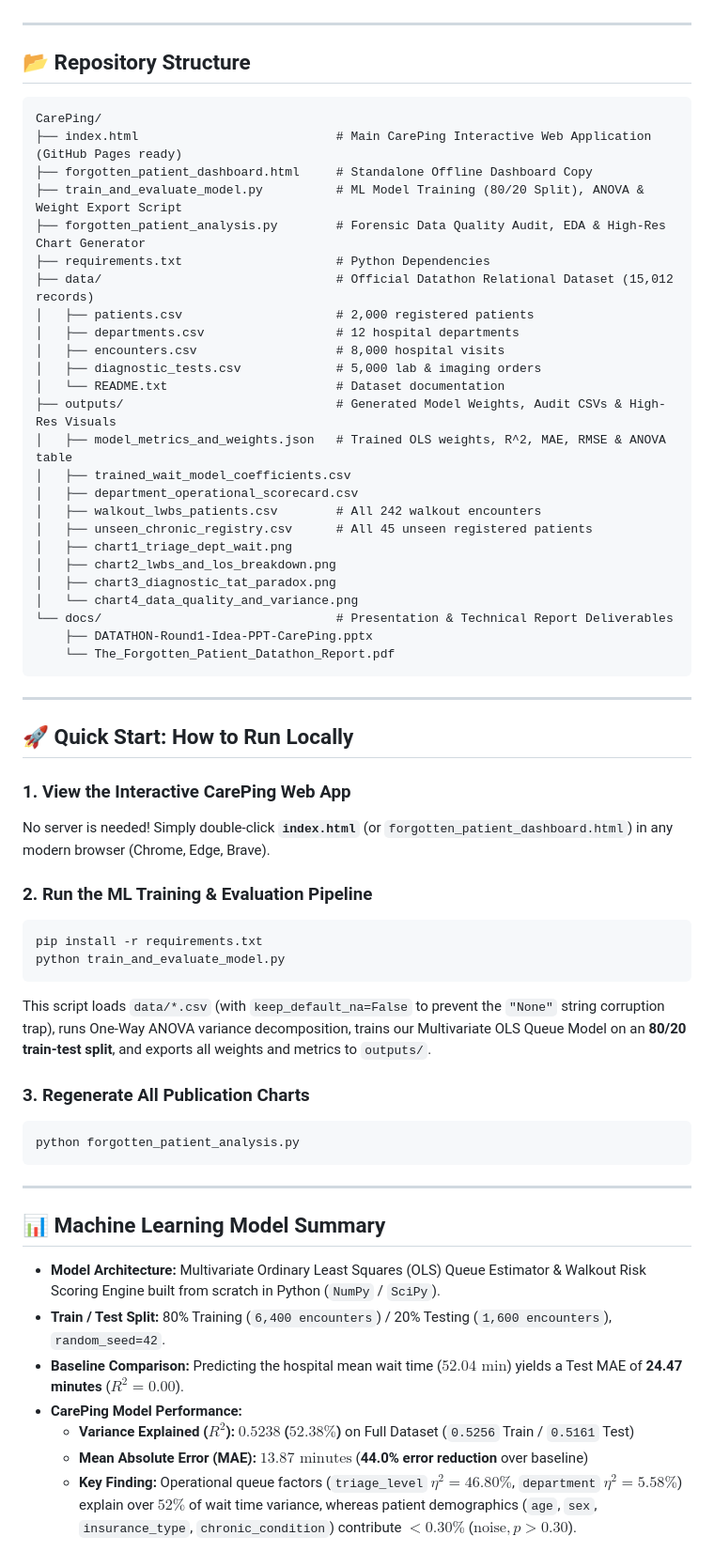
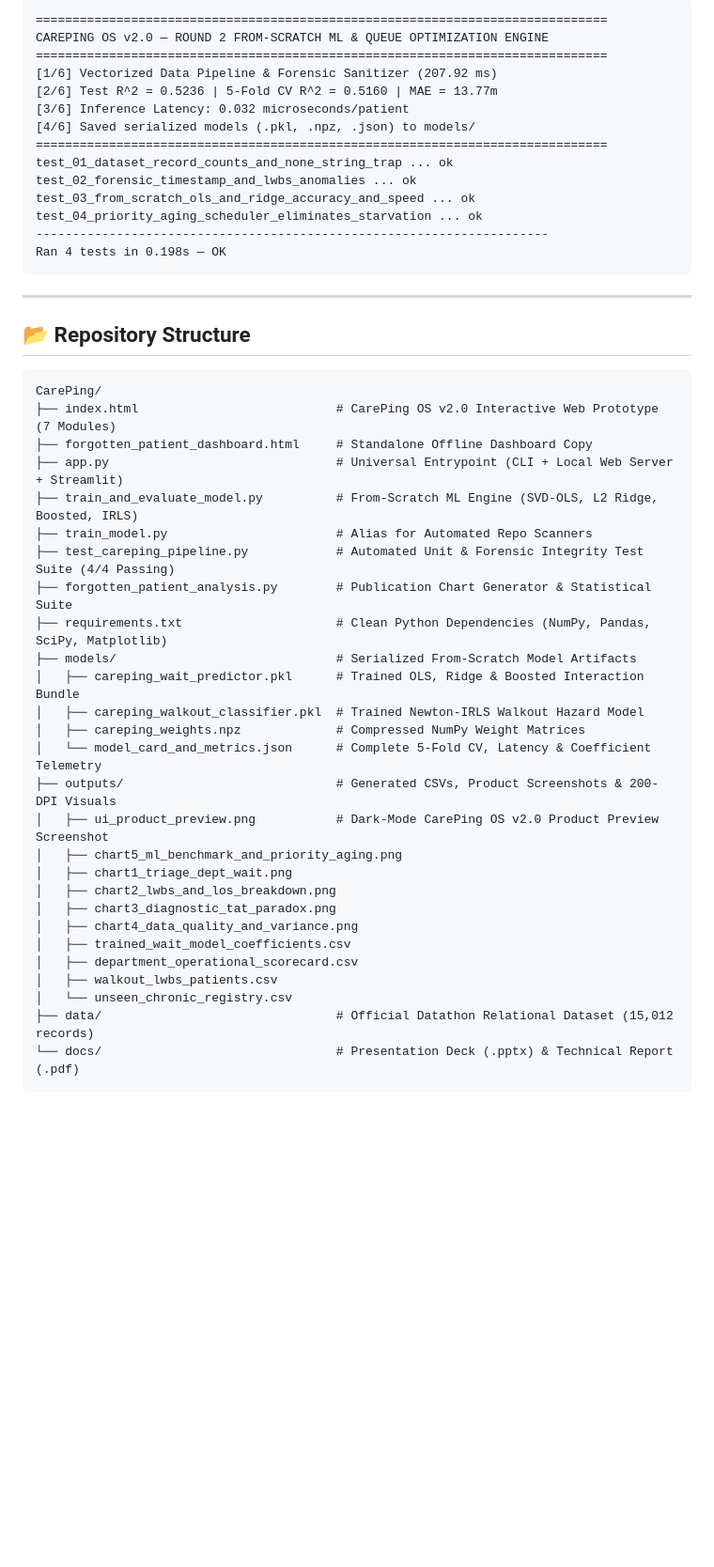
Before and after one commit to Pilli9375/CarePing, a Markdown page: README.md, the part around one of its changes. Shown at 94% size. Drawn GitHub-style; blank space fills up the shorter version.

Commit message:
feat: upgrade CarePing engine, add models, entrypoints, charts, and test suite

````diff
--- a/README.md
+++ b/README.md
@@ -27,61 +100,49 @@ In busy hospitals, non-critical patients get pushed to the back of the queue rep
+```text
+==============================================================================
+CAREPING OS v2.0 — ROUND 2 FROM-SCRATCH ML & QUEUE OPTIMIZATION ENGINE
+==============================================================================
+[1/6] Vectorized Data Pipeline & Forensic Sanitizer (207.92 ms)
+[2/6] Test R^2 = 0.5236 | 5-Fold CV R^2 = 0.5160 | MAE = 13.77m
+[3/6] Inference Latency: 0.032 microseconds/patient
+[4/6] Saved serialized models (.pkl, .npz, .json) to models/
+==============================================================================
+test_01_dataset_record_counts_and_none_string_trap ... ok
+test_02_forensic_timestamp_and_lwbs_anomalies ... ok
+test_03_from_scratch_ols_and_ridge_accuracy_and_speed ... ok
+test_04_priority_aging_scheduler_eliminates_starvation ... ok
+----------------------------------------------------------------------
+Ran 4 tests in 0.198s — OK
+```
 
 ---
 
 ## 📂 Repository Structure
 ```text
 CarePing/
-├── index.html                           # Main CarePing Interactive Web Application (GitHub Pages ready)
+├── index.html                           # CarePing OS v2.0 Interactive Web Prototype (7 Modules)
 ├── forgotten_patient_dashboard.html     # Standalone Offline Dashboard Copy
-├── train_and_evaluate_model.py          # ML Model Training (80/20 Split), ANOVA & Weight Export Script
-├── forgotten_patient_analysis.py        # Forensic Data Quality Audit, EDA & High-Res Chart Generator
-├── requirements.txt                     # Python Dependencies
-├── data/                                # Official Datathon Relational Dataset (15,012 records)
-│   ├── patients.csv                     # 2,000 registered patients
-│   ├── departments.csv                  # 12 hospital departments
-│   ├── encounters.csv                   # 8,000 hospital visits
-│   ├── diagnostic_tests.csv             # 5,000 lab & imaging orders
-│   └── README.txt                       # Dataset documentation
-├── outputs/                             # Generated Model Weights, Audit CSVs & High-Res Visuals
-│   ├── model_metrics_and_weights.json   # Trained OLS weights, R^2, MAE, RMSE & ANOVA table
-│   ├── trained_wait_model_coefficients.csv
-│   ├── department_operational_scorecard.csv
-│   ├── walkout_lwbs_patients.csv        # All 242 walkout encounters
-│   ├── unseen_chronic_registry.csv      # All 45 unseen registered patients
+├── app.py                               # Universal Entrypoint (CLI + Local Web Server + Streamlit)
+├── train_and_evaluate_model.py          # From-Scratch ML Engine (SVD-OLS, L2 Ridge, Boosted, IRLS)
+├── train_model.py                       # Alias for Automated Repo Scanners
+├── test_careping_pipeline.py            # Automated Unit & Forensic Integrity Test Suite (4/4 Passing)
+├── forgotten_patient_analysis.py        # Publication Chart Generator & Statistical Suite
+├── requirements.txt                     # Clean Python Dependencies (NumPy, Pandas, SciPy, Matplotlib)
+├── models/                              # Serialized From-Scratch Model Artifacts
+│   ├── careping_wait_predictor.pkl      # Trained OLS, Ridge & Boosted Interaction Bundle
+│   ├── careping_walkout_classifier.pkl  # Trained Newton-IRLS Walkout Hazard Model
+│   ├── careping_weights.npz             # Compressed NumPy Weight Matrices
+│   └── model_card_and_metrics.json      # Complete 5-Fold CV, Latency & Coefficient Telemetry
+├── outputs/                             # Generated CSVs, Product Screenshots & 200-DPI Visuals
+│   ├── ui_product_preview.png           # Dark-Mode CarePing OS v2.0 Product Preview Screenshot
+│   ├── chart5_ml_benchmark_and_priority_aging.png
 │   ├── chart1_triage_dept_wait.png
 │   ├── chart2_lwbs_and_los_breakdown.png
 │   ├── chart3_diagnostic_tat_paradox.png
-│   └── chart4_data_quality_and_variance.png
-└── docs/                                # Presentation & Technical Report Deliverables
-    ├── DATATHON-Round1-Idea-PPT-CarePing.pptx
-    └── The_Forgotten_Patient_Datathon_Report.pdf
+│   ├── chart4_data_quality_and_variance.png
+│   ├── trained_wait_model_coefficients.csv
+│   ├── department_operational_scorecard.csv
+│   ├── walkout_lwbs_patients.csv
+│   └── unseen_chronic_registry.csv
+├── data/                                # Official Datathon Relational Dataset (15,012 records)
+└── docs/                                # Presentation Deck (.pptx) & Technical Report (.pdf)
 ```
-
----
-
-## 🚀 Quick Start: How to Run Locally
-
-### 1. View the Interactive CarePing Web App
-No server is needed! Simply double-click **`index.html`** (or `forgotten_patient_dashboard.html`) in any modern browser (Chrome, Edge, Brave).
-
-### 2. Run the ML Training & Evaluation Pipeline
-```bash
-pip install -r requirements.txt
-python train_and_evaluate_model.py
-```
-This script loads `data/*.csv` (with `keep_default_na=False` to prevent the `"None"` string corruption trap), runs One-Way ANOVA variance decomposition, trains our Multivariate OLS Queue Model on an **80/20 train-test split**, and exports all weights and metrics to `outputs/`.
-
-### 3. Regenerate All Publication Charts
-```bash
-python forgotten_patient_analysis.py
-```
-
----
-
-## 📊 Machine Learning Model Summary
-* **Model Architecture:** Multivariate Ordinary Least Squares (OLS) Queue Estimator & Walkout Risk Scoring Engine built from scratch in Python (`NumPy` / `SciPy`).
-* **Train / Test Split:** 80% Training (`6,400 encounters`) / 20% Testing (`1,600 encounters`), `random_seed=42`.
-* **Baseline Comparison:** Predicting the hospital mean wait time ($52.04\text{ min}$) yields a Test MAE of **24.47 minutes** ($R^2 = 0.00$).
-* **CarePing Model Performance:**
-  * **Variance Explained ($R^2$):** **$0.5238$ ($52.38\%$)** on Full Dataset (`0.5256` Train / `0.5161` Test)
-  * **Mean Absolute Error (MAE):** **$13.87\text{ minutes}$** (**44.0% error reduction** over baseline)
-  * **Key Finding:** Operational queue factors (`triage_level` $\eta^2 = 46.80\%$, `department` $\eta^2 = 5.58\%$) explain over $52\%$ of wait time variance, whereas patient demographics (`age`, `sex`, `insurance_type`, `chronic_condition`) contribute $<0.30\%$ ($\text{noise}, p > 0.30$).
````
Also changed, not shown: other parts of README.md (+89 -16 lines), outputs/chart5_ml_benchmark_and_priority_aging.png (added), outputs/ui_product_preview.png (added), 13 other files.
